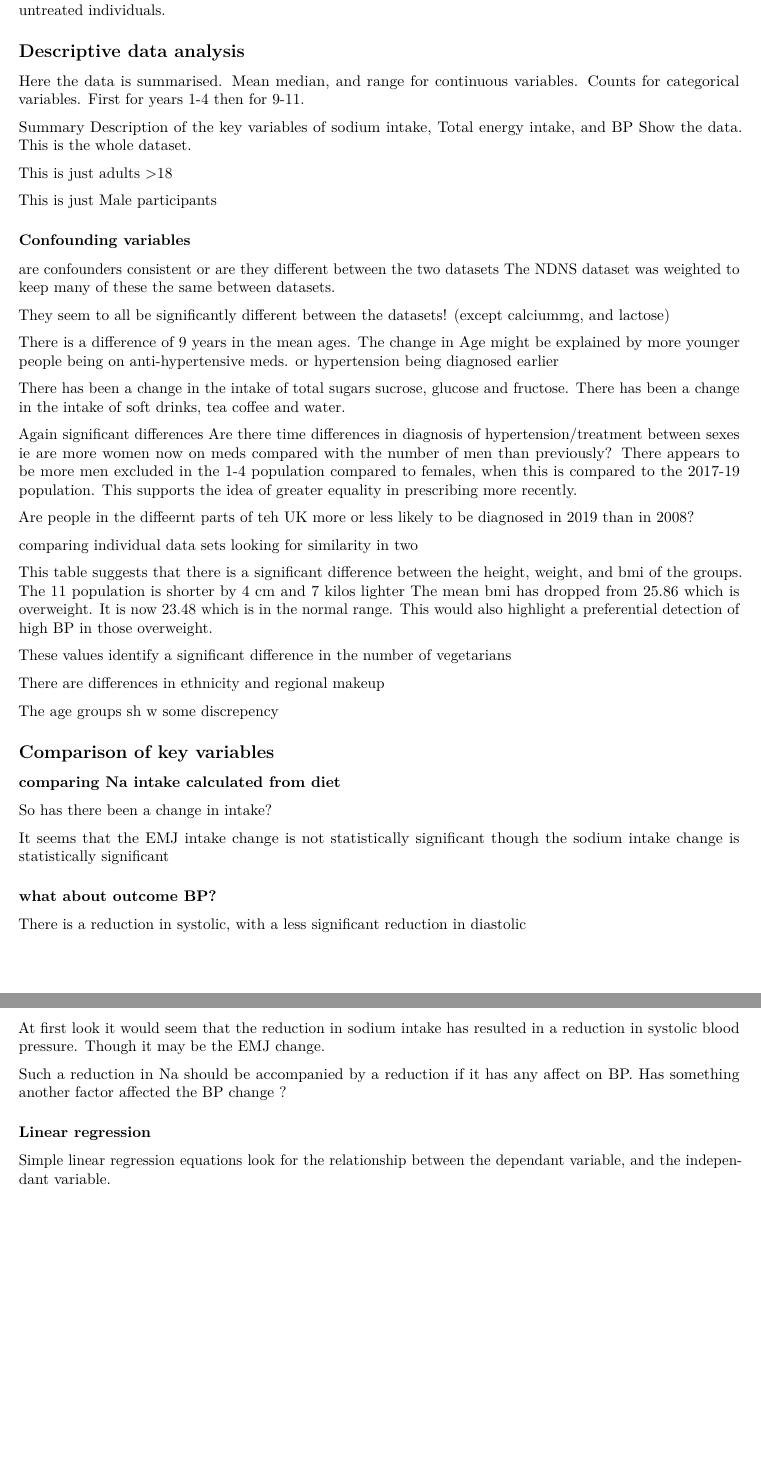
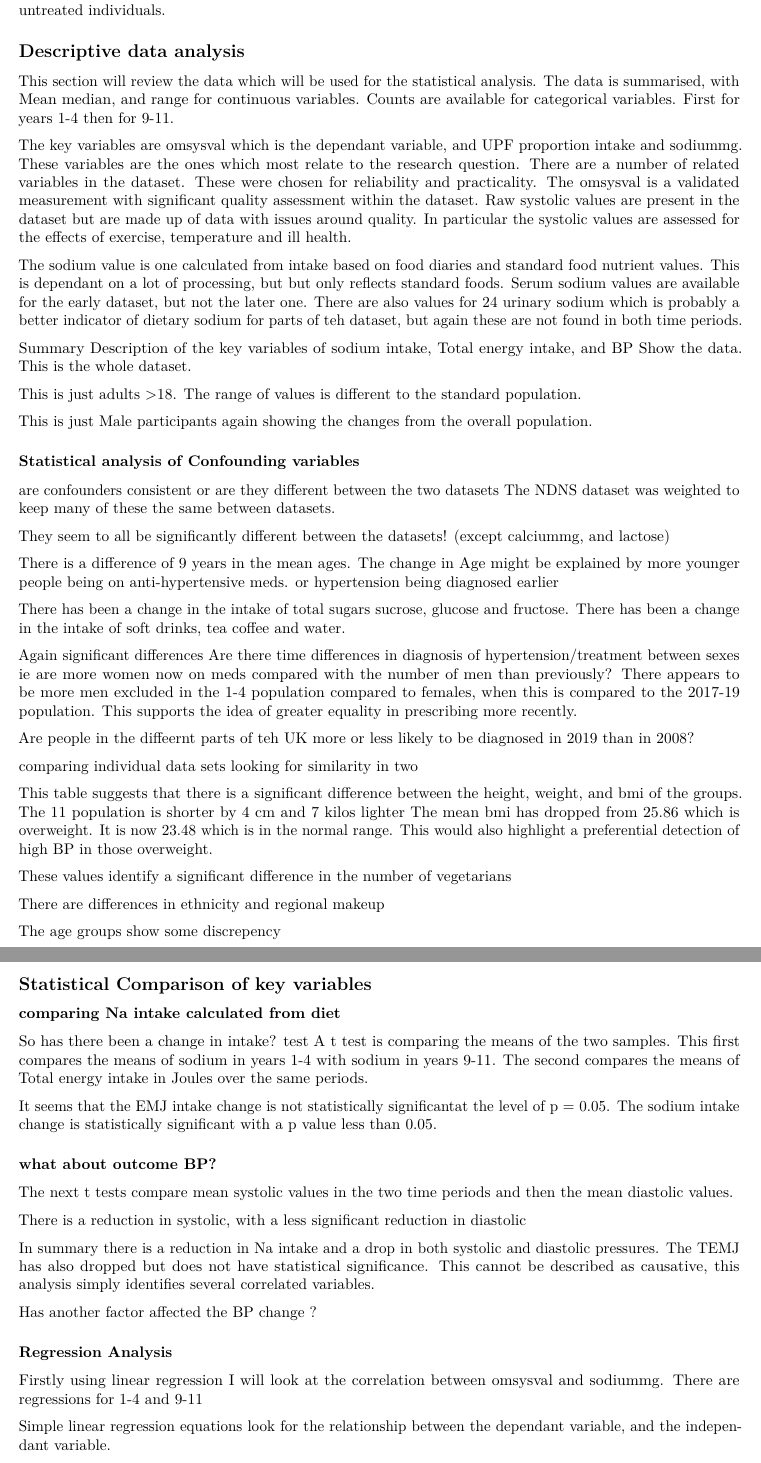
Before and after one commit to hldohaga/upfnabp, an R Markdown document (bpupfandna.Rmd): two parts of pages 2 and 3 of 3, joined at a grey line, cut so that both start at the same text, the shorter picture padded with empty space. Rendered offline with R 4.5, knitr and Pandoc, then LaTeX, with nearby package versions; the code chunks are not run, so their results and figures are left out.

Commit message:
Update bpupfandna.Rmd

````diff
--- a/bpupfandna.Rmd
+++ b/bpupfandna.Rmd
@@ -550,9 +552,21 @@ saveRDS(sav11rp, file ="sav4rp.rds")
 
 ## Descriptive data analysis
 
-Here the data is summarised. Mean median, and range for continuous variables.
-Counts for categorical variables.
+This section will review the data which will be used for the statistical analysis.
+The data is summarised, with Mean median, and range for continuous variables.
+Counts are available for categorical variables.
 First for years 1-4 then for 9-11.
+
+The key variables are omsysval which is the dependant variable, and UPF proportion intake and sodiummg.
+These variables are the ones which most relate to the research question.
+There are a number of related variables in the dataset. These were chosen for reliability and practicality.
+The omsysval is a validated measurement with significant quality assessment within the dataset.
+Raw systolic values are present in the dataset but are made up of data with issues around quality.
+In particular the systolic values are assessed for the effects of exercise, temperature and ill health.
+
+The sodium value is one calculated from intake based on food diaries and standard food nutrient values.
+This is dependant on a lot of processing, but but only reflects standard foods. Serum sodium values are available for the early dataset, but not the later one.
+There are also values for 24 urinary sodium which is probably a better indicator of dietary sodium for parts of teh dataset, but again these are not found in both time periods.
 
 
 
@@ -588,7 +602,8 @@ boxplot(bpOD, main = "omdiaval 2010 vs 2019", xlab = "year", ylab = "omdiaval")
 
 
 
-This is just adults >18
+This is just adults >18. The range of values is different to the standard population.
+
 ```{r echo=FALSE, warning=FALSE}
 keydataA <- rbind(summary(sav4rp[Age >= 18 ,Sodiummg]), summary(sav11rp[AgeR >= 18,Sodiummg]),summary(sav4rp[Age >= 18,TotalEMJ]), summary(sav11rp[AgeR >= 18,TotalEMJ]),summary(sav4rp[Age >= 18,omsysval]), summary(sav11rp[AgeR >= 18,omsysval]), summary(sav4rp[Age >= 18,omdiaval]), summary(sav11rp[AgeR >= 18,omdiaval]))
 keydataA <- as.data.table(keydataA)
@@ -598,7 +613,9 @@ keydataA$names <- c("Sodiummg", "Sodiummg", "TotalEMJ", "TotalEMJ","omsysval","o
 keydataA
 ```
 
-This is just Male participants
+This is just Male participants again showing the changes from the overall population.
+
+
 ```{r echo=FALSE}
 keydataM <- rbind(summary(sav4rp[Sex == "Male" ,Sodiummg]), summary(sav11rp[Sex == "Male",Sodiummg]),summary(sav4rp[Sex == "Male" ,TotalEMJ]), summary(sav11rp[Sex == "Male" ,TotalEMJ]),summary(sav4rp[Sex == "Male" ,omsysval]), summary(sav11rp[Sex == "Male" ,omsysval]),summary(sav4rp[Sex == "Male" ,omdiaval]), summary(sav11rp[Sex == "Male" ,omdiaval]))
 
@@ -614,7 +631,7 @@ keydataM
 
 
 
-### Confounding variables
+### Statistical analysis of Confounding variables
 are confounders consistent or are they different between the two datasets
 The NDNS dataset was weighted to keep many of these the same between datasets.
 
@@ -799,7 +816,7 @@ catconfounders4 <- data.table("name" = c("hyper1","hyper140","highbp1","hibp140"
 catconfounders4
 
 ```
-The age groups sh w some discrepency
+The age groups show some discrepency
 
 ```{r echo=FALSE, warning=FALSE}
 
@@ -844,12 +861,16 @@ catconfounders5
 ```
 
 
-## Comparison of key variables
+## Statistical Comparison of key variables
 ### comparing Na intake calculated from diet
 
 
 
-So has there been a change in intake?
+So has there been a change in intake? test
+A t test is comparing the means of the two samples.
+This first compares the means of sodium in years 1-4 with sodium in years 9-11.
+The second compares the means of Total energy intake in Joules over the same periods.
+
 
 ```{r echo=FALSE}
 
@@ -859,9 +880,13 @@ data.table("Var" = c("Na","TEMJ"),"statistic" = signif(c(ttestNa$statistic,ttest
 
 
 ```
-It seems that the EMJ intake change is not statistically significant though the sodium intake change is statistically significant
+It seems that the EMJ intake change is not statistically significantat the level of p = 0.05.
+The sodium intake change is statistically significant with a p value less than 0.05.
+
 
 ### what about outcome  BP?
+The next t tests compare mean systolic values in the two time periods and then the mean diastolic values.
+
 ```{r echo=FALSE}
 
 
@@ -873,15 +898,20 @@ data.table("Var" = c("Sys","Dia"),"statistic" = signif(c(ttestOS$statistic,ttest
 
 There is a reduction in systolic, with a less significant reduction in diastolic
 
-At first look it would seem that the reduction in sodium intake has resulted in a reduction in systolic blood pressure. Though it may be the EMJ change.
+In summary there is a reduction in Na intake and a drop in both systolic and diastolic pressures.
+The TEMJ has also dropped but does not have statistical significance.
+This cannot be described as causative, this analysis simply identifies several correlated variables.
 
-Such a reduction in Na should be accompanied by a reduction if it has any affect on BP. Has something another factor affected the BP change ?
+Has another factor affected the BP change ?
 
 
 
 
 
-### Linear regression
+###  Regression Analysis
+
+Firstly using linear regression I will look at the correlation between omsysval and sodiummg.
+There are regressions for 1-4 and 9-11
 
 Simple linear regression equations look for the relationship between the dependant variable, and the independant variable.
 ```{r echo=FALSE}
````
Also changed, not shown: bpupfandna.Rmd (4 more changed lines).
